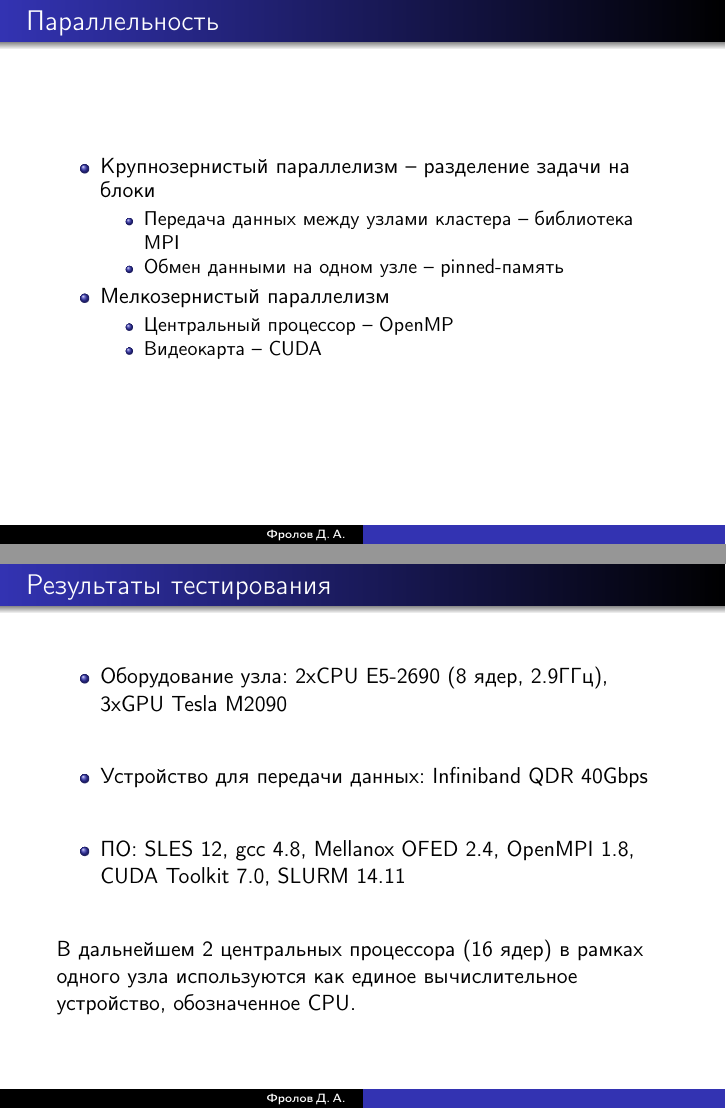
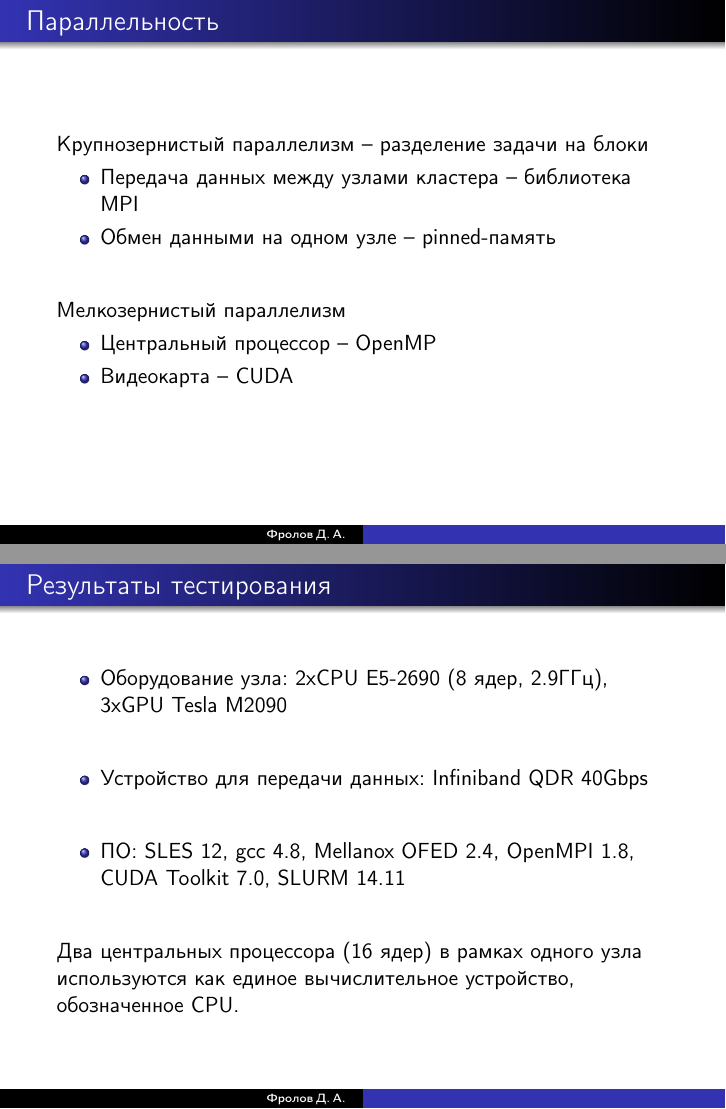
Before and after one commit to Chester94/Diplom, LaTeX slides (Presentation.tex): pages 9 and 11 of 16, joined at a grey line. Compiled offline with pdfLaTeX.

Commit message:
Some fix in presentation

```diff
--- a/Presentation.tex
+++ b/Presentation.tex
@@ -19,7 +19,7 @@
 %\usepackage{ragged2e}
 %\renewcommand{\raggedright}{\leftskip=0pt \rightskip=0pt plus 0cm}
 
-\title[]{Фреймворк для конечно-разностного моделирования диффузионных задач на гибридных вычислительных кластерах}
+\title[]{Фреймворк для конечно-разностного моделирования диффузионных задач\\ на гибридных вычислительных кластерах}
 \author{Фролов\,Д.\,A.}
 \institute{Ярославский государственный университет им. П. Г. Демидова \\
 	\vspace{0.7cm}
@@ -121,18 +121,21 @@ $$u_0 = u_1,~u_{N+1} = u_N,~j = \overline{1, N}.$$
 
 
 \begin{frame}{Параллельность}
-	\begin{itemize}
-		\item Крупнозернистый параллелизм -- разделение задачи на блоки
+	%\begin{itemize}
+		Крупнозернистый параллелизм -- разделение задачи на блоки
 		\begin{itemize}
 			\item Передача данных между узлами кластера -- библиотека MPI
 			\item Обмен данными на одном узле -- pinned-память
 		\end{itemize}
-		\item Мелкозернистый параллелизм
+
+		\vspace{0.7cm}
+
+		Мелкозернистый параллелизм
 		\begin{itemize}
 			\item Центральный процессор -- OpenMP
 			\item Видеокарта -- CUDA
 		\end{itemize}
-	\end{itemize}
+	%\end{itemize}
 \end{frame}
 
 
@@ -164,7 +167,7 @@ $$u_0 = u_1,~u_{N+1} = u_N,~j = \overline{1, N}.$$
 
 	\vspace{0.7cm}
 
-В дальнейшем 2 центральных процессора (16 ядер) в рамках одного узла используются как единое вычислительное устройство, обозначенное CPU.
+Два центральных процессора (16 ядер) в рамках одного узла используются как единое вычислительное устройство, обозначенное CPU.
 \end{frame}
 
 
```
Also changed, not shown: Presentation.pdf, 2 other files.
